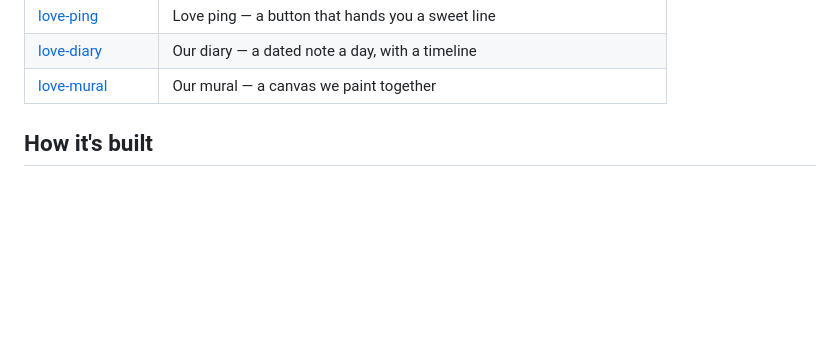
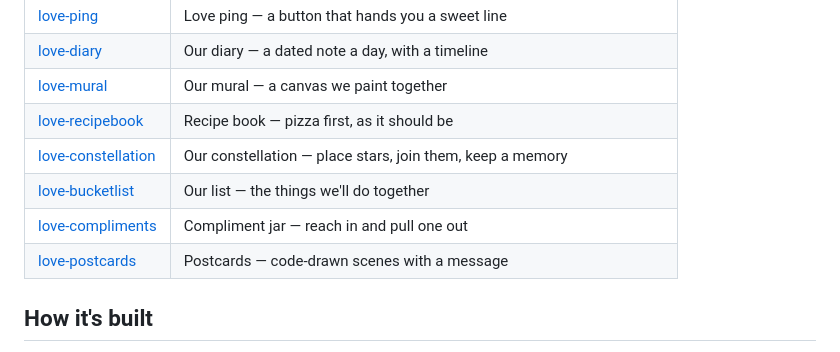
Before and after one commit to MenaAmmarPro/menaammarpro.github.io, a Markdown page: README.md, the part around the change. Drawn GitHub-style; blank space fills up the shorter version.

Commit message:
List the five new projects in the readme

```diff
--- a/README.md
+++ b/README.md
@@ -30,6 +30,11 @@ and links out to each project.
 | [love-ping](https://menaammarpro.github.io/love-ping/) | Love ping — a button that hands you a sweet line |
 | [love-diary](https://menaammarpro.github.io/love-diary/) | Our diary — a dated note a day, with a timeline |
 | [love-mural](https://menaammarpro.github.io/love-mural/) | Our mural — a canvas we paint together |
+| [love-recipebook](https://menaammarpro.github.io/love-recipebook/) | Recipe book — pizza first, as it should be |
+| [love-constellation](https://menaammarpro.github.io/love-constellation/) | Our constellation — place stars, join them, keep a memory |
+| [love-bucketlist](https://menaammarpro.github.io/love-bucketlist/) | Our list — the things we'll do together |
+| [love-compliments](https://menaammarpro.github.io/love-compliments/) | Compliment jar — reach in and pull one out |
+| [love-postcards](https://menaammarpro.github.io/love-postcards/) | Postcards — code-drawn scenes with a message |
 
 ## How it's built
 
```
